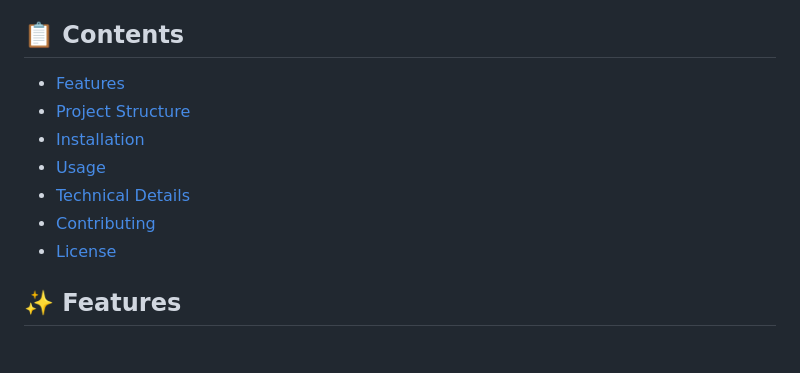
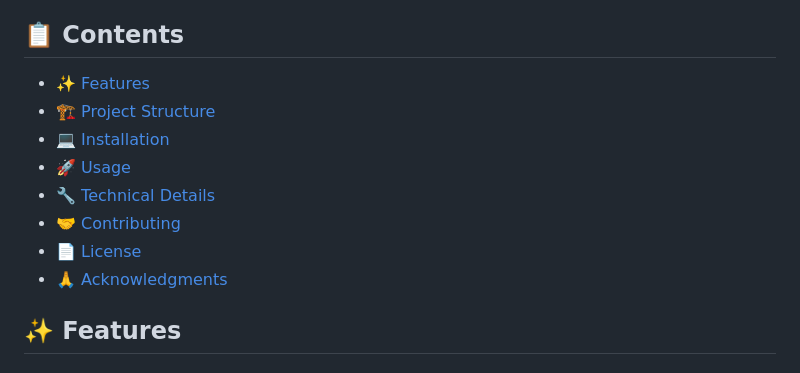
Before and after one commit to Exios66/GPT-Opinion-Survey, a Markdown page: README.md, the part around the change. GitHub-like rendering.

```diff
--- a/README.md
+++ b/README.md
@@ -7,13 +7,14 @@ A comprehensive web-based survey and quiz platform featuring two main components
 
 ## 📋 Contents
 
-- [Features](#features)
-- [Project Structure](#project-structure)
-- [Installation](#installation)
-- [Usage](#usage)
-- [Technical Details](#technical-details)
-- [Contributing](#contributing)
-- [License](#license)
+- [✨ Features](#-features)
+- [🏗 Project Structure](#-project-structure)
+- [💻 Installation](#-installation)
+- [🚀 Usage](#-usage)
+- [🔧 Technical Details](#-technical-details)
+- [🤝 Contributing](#-contributing)
+- [📄 License](#-license)
+- [🙏 Acknowledgments](#-acknowledgments)
 
 ## ✨ Features
 
```
